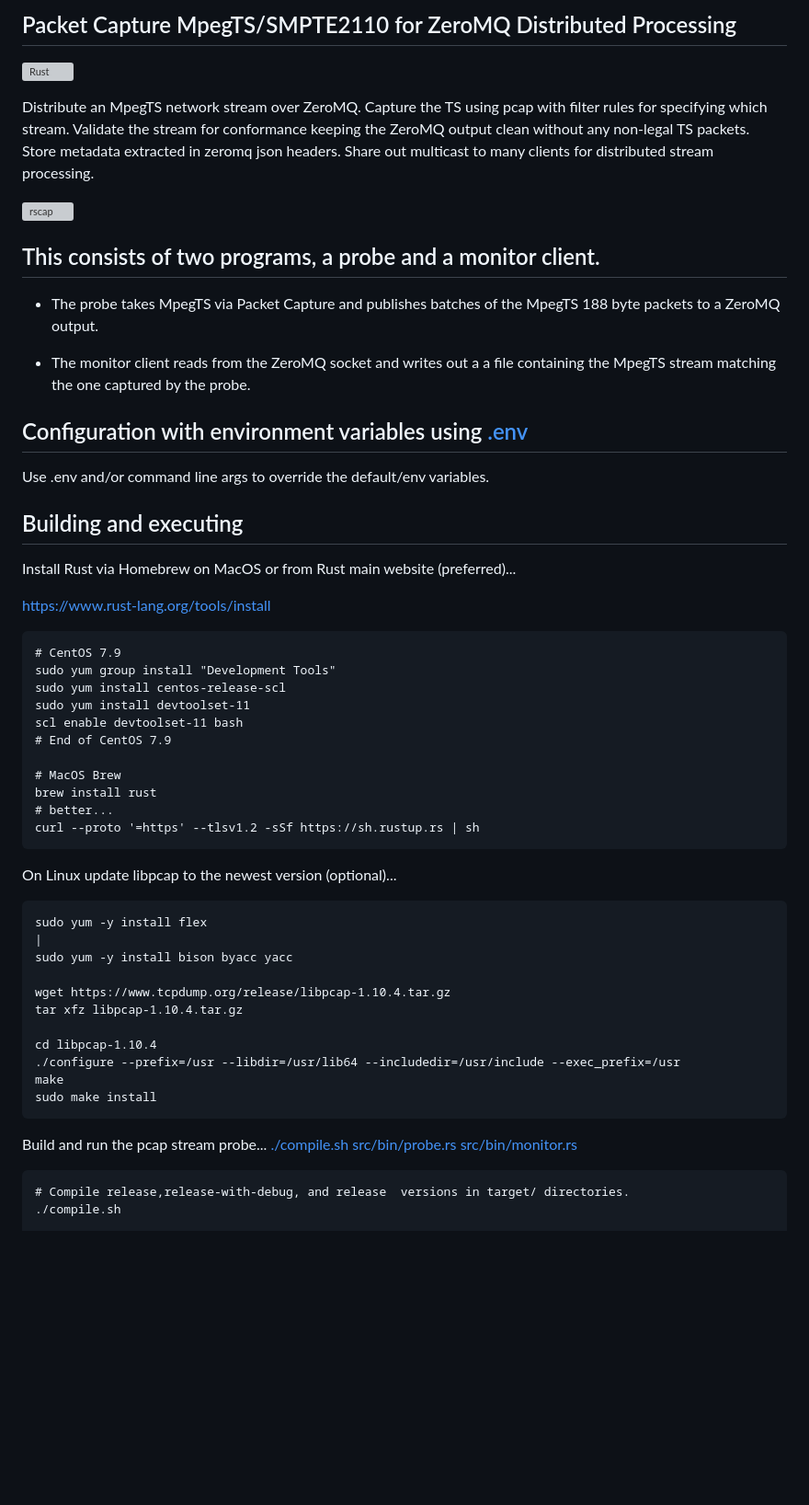
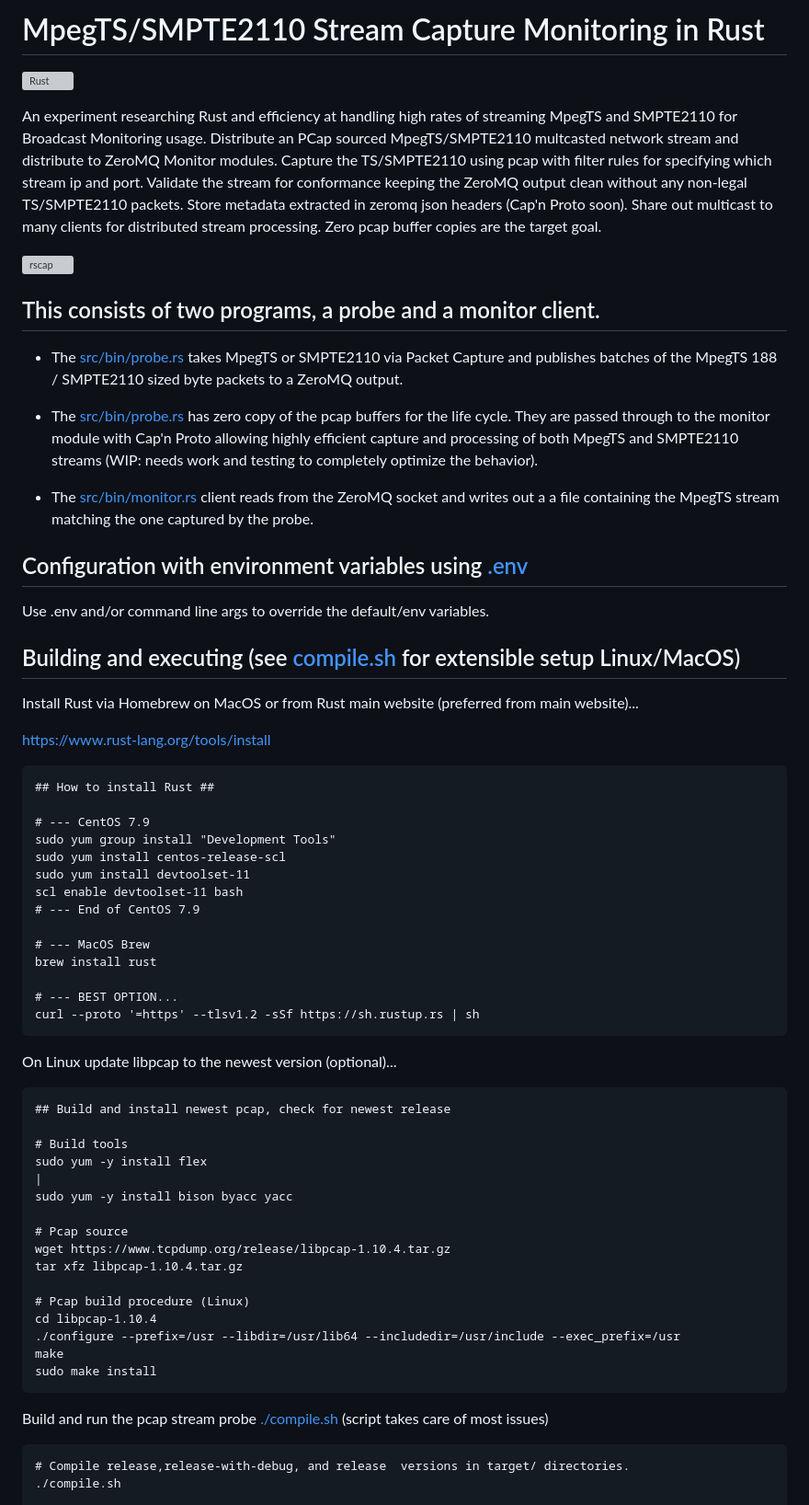
Before and after one commit to groovybits/rscap, a Markdown page: README.md, the part around the change printed below. Shown: that part at 92% size. Rendered like a GitHub page; blank space fills up the shorter version; grey boxes are pictures that could not be loaded.

Commit message:
update readme, big overhaul
update TODO and every section with current state.

````diff
--- a/README.md
+++ b/README.md
@@ -1,22 +1,23 @@
-## Packet Capture MpegTS/SMPTE2110 for ZeroMQ Distributed Processing
+# MpegTS/SMPTE2110 Stream Capture Monitoring in Rust
 
 [![Rust](https://github.com/groovybits/rscap/actions/workflows/rust.yml/badge.svg?branch=main)](https://github.com/groovybits/rscap/actions/workflows/rust.yml)
 
-Distribute an MpegTS network stream over ZeroMQ. Capture
-the TS using pcap with filter rules for specifying
-which stream. Validate the stream for conformance
-keeping the ZeroMQ output clean without any non-legal
-TS packets. Store metadata extracted in zeromq json headers.
-Share out multicast to many clients for distributed stream processing.
+An experiment researching Rust and efficiency at handling high rates of streaming MpegTS and SMPTE2110 for Broadcast Monitoring usage.
+Distribute an PCap sourced MpegTS/SMPTE2110 multcasted network stream and distribute to ZeroMQ Monitor modules.
+Capture the TS/SMPTE2110 using pcap with filter rules for specifying which stream ip and port. Validate the stream for conformance
+keeping the ZeroMQ output clean without any non-legal TS/SMPTE2110 packets. Store metadata extracted in zeromq json headers (Cap'n Proto soon).
+Share out multicast to many clients for distributed stream processing. Zero pcap buffer copies are the target goal.
 
 ![rscap](https://storage.googleapis.com/gaib/2/rscap/rscap.png)
 
 ## This consists of two programs, a probe and a monitor client.
 
-- The probe takes MpegTS via Packet Capture and publishes
-batches of the MpegTS 188 byte packets to a ZeroMQ output.
+- The [src/bin/probe.rs](src/bin/probe.rs) takes MpegTS or SMPTE2110 via Packet Capture and publishes
+batches of the MpegTS 188 / SMPTE2110 sized byte packets to a ZeroMQ output.
 
-- The monitor client reads from the ZeroMQ socket and writes out a
+- The [src/bin/probe.rs](src/bin/probe.rs) has zero copy of the pcap buffers for the life cycle. They are passed through to the monitor module with Cap'n Proto allowing highly efficient capture and processing of both MpegTS and SMPTE2110 streams (WIP: needs work and testing to completely optimize the behavior).
+
+- The [src/bin/monitor.rs](src/bin/monitor.rs) client reads from the ZeroMQ socket and writes out a
 a file containing the MpegTS stream matching the one
 captured by the probe.
 
@@ -24,45 +25,50 @@ captured by the probe.
 
 Use .env and/or command line args to override the default/env variables.
 
-## Building and executing
+## Building and executing (see [compile.sh](compile.sh) for extensible setup Linux/MacOS)
 
-Install Rust via Homebrew on MacOS or from Rust main website (preferred)...
+Install Rust via Homebrew on MacOS or from Rust main website (preferred from main website)...
 
 <https://www.rust-lang.org/tools/install>
 
 ```text
-# CentOS 7.9
+## How to install Rust ##
+
+# --- CentOS 7.9
 sudo yum group install "Development Tools"
 sudo yum install centos-release-scl
 sudo yum install devtoolset-11
 scl enable devtoolset-11 bash
-# End of CentOS 7.9
+# --- End of CentOS 7.9
 
-# MacOS Brew
+# --- MacOS Brew
 brew install rust
-# better...
+
+# --- BEST OPTION...
 curl --proto '=https' --tlsv1.2 -sSf https://sh.rustup.rs | sh
 ```
 
 On Linux update libpcap to the newest version (optional)...
 
 ```text
+## Build and install newest pcap, check for newest release
+
+# Build tools
 sudo yum -y install flex                                                                                                                                       |
 sudo yum -y install bison byacc yacc
 
+# Pcap source
 wget https://www.tcpdump.org/release/libpcap-1.10.4.tar.gz
 tar xfz libpcap-1.10.4.tar.gz
 
+# Pcap build procedure (Linux)
 cd libpcap-1.10.4
 ./configure --prefix=/usr --libdir=/usr/lib64 --includedir=/usr/include --exec_prefix=/usr
 make
 sudo make install
 ```
 
-Build and run the pcap stream probe...
-[./compile.sh](compile.sh)
-[src/bin/probe.rs](src/bin/probe.rs)
-[src/bin/monitor.rs](src/bin/monitor.rs)
+Build and run the pcap stream probe [./compile.sh](compile.sh) (script takes care of most issues)
 
 ```text
 # Compile release,release-with-debug, and release  versions in target/ directories.
````
Also changed, not shown: other parts of README.md (+22 -9 lines).
